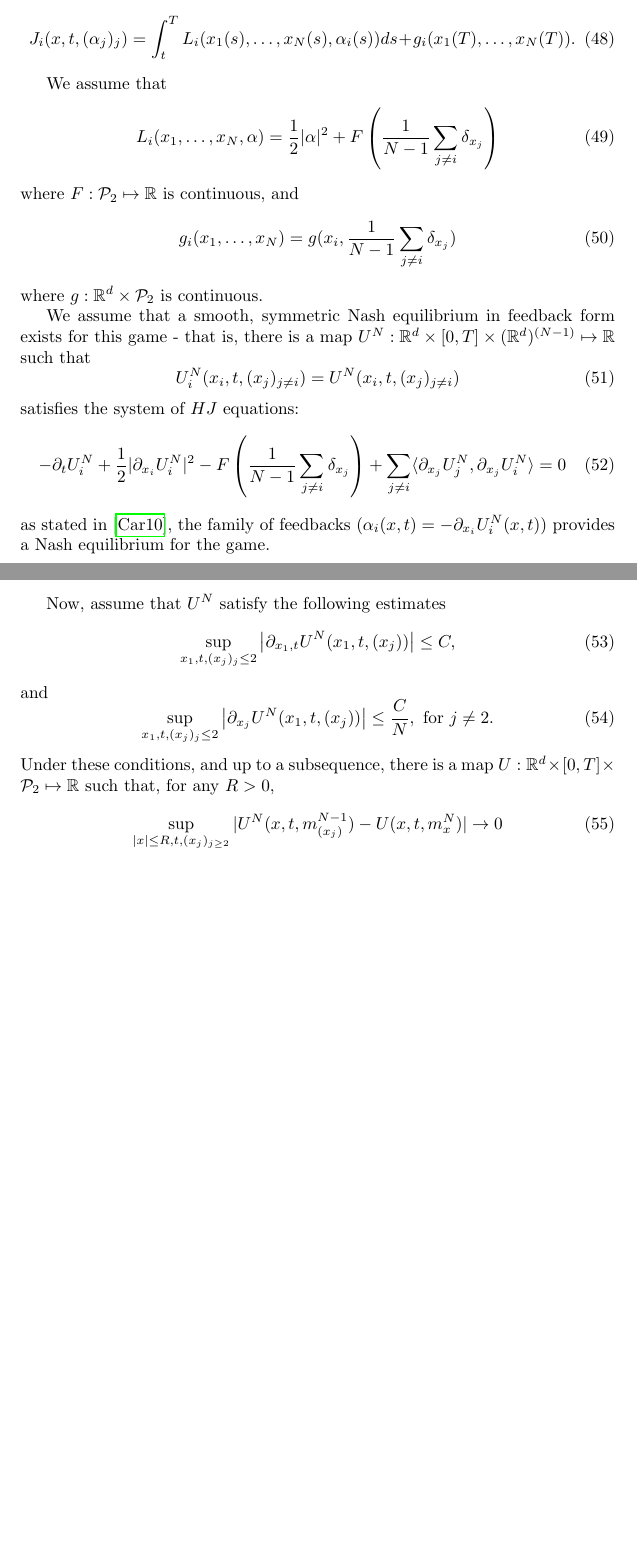
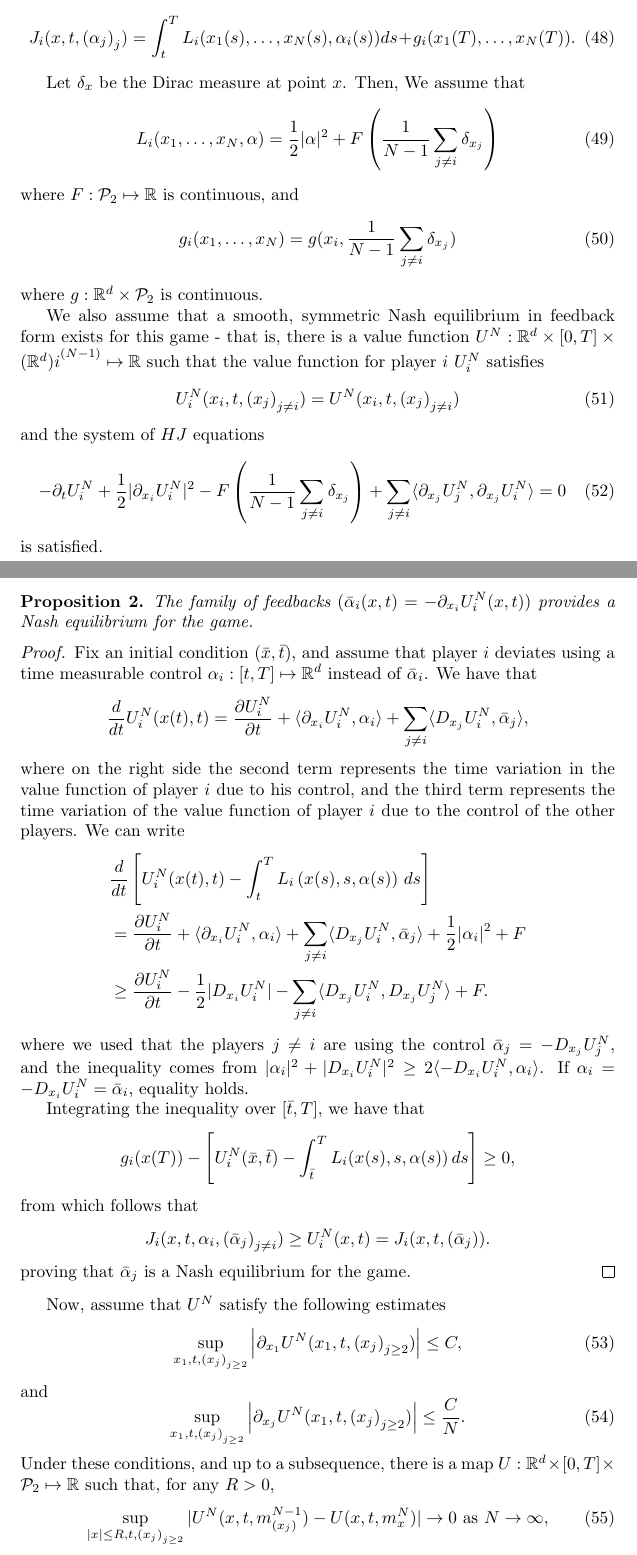
Before and after one commit to fjpAntunes/Mean-Field-Games-Study-Notes, a LaTeX document (qualificacao.tex, which reads qualificacao/theoretical_review/mean_field_game_convergence.tex): two parts of pages 14 and 15 of 23 before the commit and two parts of pages 14 and 15 of 24 after it, joined at a grey line, cut so that both start at the same text, the shorter picture padded with empty space. Compiled offline with pdfLaTeX.

Commit message:
chore: mean field convergence revision

```diff
--- a/qualificacao/theoretical_review/mean_field_game_convergence.tex
+++ b/qualificacao/theoretical_review/mean_field_game_convergence.tex
@@ -1,5 +1,3 @@
-
-
 We follow~\cite{cardaliaguet2010notes} to give an example of mean field convergence in the number of players.
 Consider a differential game with $N$ players in $\RR^d$ where each player
 controls his velocity. In this setting, the state of player $i$
@@ -9,10 +7,10 @@ controls his velocity. In this setting, the state of player $i$
 \end{equation}
 The cost functional for player $i$ is of the form
 \begin{equation}
-    J_i(x, t, (\alpha_j)_j) = \int_t^T L_i (x_1(s), \dots, x_N(s), \alpha_i(s)) ds + g_i(x_1(T), \dots, x_N(T)).
+    J_i(x, t, {(\alpha_j)}_j) = \int_t^T L_i (x_1(s), \dots, x_N(s), \alpha_i(s)) ds + g_i(x_1(T), \dots, x_N(T)).
 \end{equation}
 
-We assume that
+Let $\delta_x$ be the Dirac measure at point $x$. Then, We assume that
 \begin{equation}
     L_i(x_1, \dots, x_N, \alpha) = \frac{1}{2}|\alpha|^2 + F\left( \frac{1}{N-1} \sum_{j \neq i} \delta_{x_j}  \right)
 \end{equation}
@@ -22,30 +20,74 @@ where $F : \mathcal{P}_2 \mapsto \RR$ is continuous, and
 \end{equation}
 where $g: \RR^d \times \mathcal{P}_2$ is continuous.
 
-We assume that a smooth, symmetric Nash equilibrium in feedback form exists for
-this game - that is, there is a map
-$U^N : \RR^d \times [0,T] \times (\RR^d)^{(N-1)} \mapsto \RR$ such that
+We also assume that a smooth, symmetric Nash equilibrium in feedback form exists for
+this game - that is, there is a value function
+$U^N : \RR^d \times [0,T] \times {(\RR^d)i}^{(N-1)} \mapsto \RR$ such that
+the value function for player $i$ $U^N_i$ satisfies
 \begin{equation}
-    U^N_i(x_i, t, (x_j)_{j\neq i}) = U^N(x_i, t, (x_j)_{j\neq i})
+    U^N_i(x_i, t, {(x_j)}_{j\neq i}) = U^N(x_i, t, {(x_j)}_{j\neq i})
 \end{equation}
-satisfies the system of $HJ$ equations:
+and the system of $HJ$ equations
 \begin{equation}
     -\partial_t U_i^N + \frac{1}{2}|\partial_{x_i} U_i^N|^2 - F\left( \frac{1}{N-1}  \sum_{j\neq i} \delta_{x_j} \right) + \sum_{j \neq i} \langle \partial_{x_j} U^N_j, \partial_{x_j} U^N_i \rangle = 0
 \end{equation}
-as stated in~\cite{cardaliaguet2010notes}, the family of feedbacks $(\alpha_i(x,t) = - \partial_{x_i} U^N_i (x,t))$
+is satisfied.
+\begin{proposition}
+The family of feedbacks $({\bar\alpha}_i(x,t) = - \partial_{x_i} U^N_i (x,t))$
 provides a Nash equilibrium for the game.
+\end{proposition}
+\begin{proof}
+Fix an initial condition $(\bar x, \bar t)$, and assume that player $i$ deviates
+using a time measurable control $\alpha_i : [t,T] \mapsto \RR^d$ instead of $\bar \alpha_i$.
+We have that
+\begin{equation*}
+    \frac{d}{dt} U^N_i (x(t), t) = \frac{\partial U^N_i}{\partial t}
+    + \langle \partial_{x_i}U^N_i, \alpha_i \rangle
+    + \sum_{j\neq i} \langle D_{x_j} U^N_i, \bar \alpha_j \rangle,
+\end{equation*}
+where on the right side the second term represents the time variation in the value
+function of player $i$ due to his control, and the third term represents the time
+variation of the value function of player $i$ due to the control of the other players.
+We can write
+\begin{align*}
+    &\frac{d}{dt} \left[ U^N_i (x(t), t)
+    - \int_t^T L_i\left(x(s), s, \alpha(s)\right)\, ds \right]\\
+    &= \frac{\partial U^N_i}{\partial t}
+    + \langle \partial_{x_i}U^N_i, \alpha_i \rangle
+    + \sum_{j\neq i} \langle D_{x_j} U^N_i, \bar \alpha_j \rangle
+    + \frac{1}{2} |\alpha_i|^2 + F \\
+    & \geq \frac{\partial U^N_i}{\partial t}
+    - \frac{1}{2} |D_{x_i} U_i^N|
+    - \sum_{j\neq i} \langle D_{x_j} U^N_i, D_{x_j} U^N_j \rangle
+    + F.
+\end{align*}
+where we used that the players $j\neq i$ are using the control
+$\bar \alpha_j = - D_{x_j} U^N_j$, and the inequality comes from
+$|\alpha_i|^2 + |D_{x_i} U^N_i|^2 \geq 2\langle -D_{x_i} U^N_i, \alpha_i \rangle$.
+If $\alpha_i = -D_{x_i} U^N_i = \bar \alpha_i$, equality holds.
+
+Integrating the inequality over $[\bar t, T]$, we have that
+\begin{equation*}
+    g_i(x(T)) - \left[ U^N_i (\bar x, \bar t) - \int^T_{\bar t} L_i (x(s), s, \alpha(s)) \, ds \right] \geq 0,
+\end{equation*}
+from which follows that
+\begin{equation*}
+    J_i(x, t, \alpha_i, {({\bar\alpha}_j)}_{j\neq i} ) \geq U^N_i (x,t) = J_i(x, t, ({\bar \alpha_j})).
+\end{equation*}
+proving that $\bar \alpha_j$ is a Nash equilibrium for the game.
+\end{proof}
 
 Now, assume that $U^N$ satisfy the following estimates
 \begin{equation}
-    \sup_{x_1, t, (x_j)_j \leq 2} \left| \partial_{x_1, t} U^N (x_1, t, (x_j)) \right| \leq C,
+    \sup_{x_1, t, {(x_j)}_{j \geq 2}} \left| \partial_{x_1} U^N (x_1, t, {(x_j)}_{j \geq 2}) \right| \leq C,
 \end{equation}
 and
 \begin{equation}
-    \sup_{x_1, t, (x_j)_j \leq 2} \left| \partial_{x_j} U^N (x_1, t, (x_j)) \right| \leq  \frac{C}{N}, \text{ for } j\neq 2.
+    \sup_{x_1, t, {(x_j)}_{j \geq 2}} \left| \partial_{x_j} U^N (x_1, t, {(x_j)}_{j \geq 2}) \right| \leq  \frac{C}{N}.
 \end{equation}
 Under these conditions, and up to a subsequence, there is a map
 $U : \RR^d \times [0,T] \times \mathcal{P}_2 \mapsto \RR$ such that,
 for any $R > 0$,
 \begin{equation}
-    \sup_{|x| \leq R, t, (x_j)_{j\geq 2}} | U^N(x,t,m^{N-1}_{(x_j)}) - U(x,t,m^N_x) | \to 0
+    \sup_{|x| \leq R, t, {(x_j)}_{j\geq 2}} | U^N(x,t,m^{N-1}_{(x_j)}) - U(x,t,m^N_x) | \to 0\text{ as } N \to \infty,
 \end{equation}
```
Also changed, not shown: qualificacao/theoretical_review/mean_field_game_convergence.tex (30 more changed lines).
